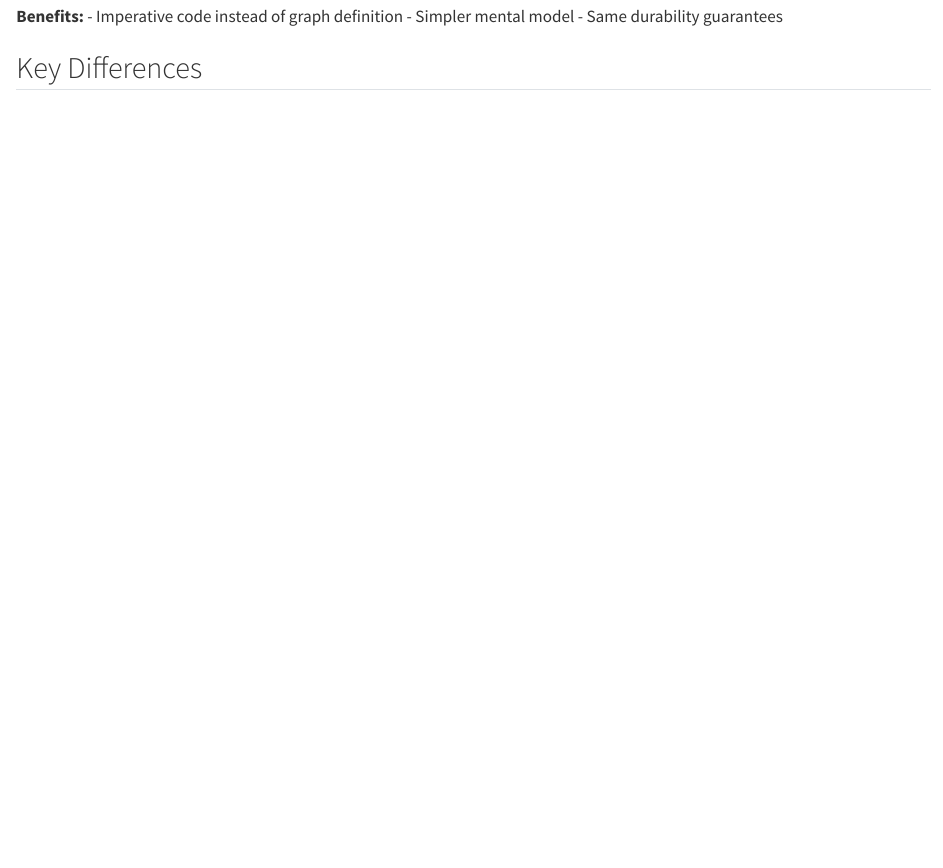
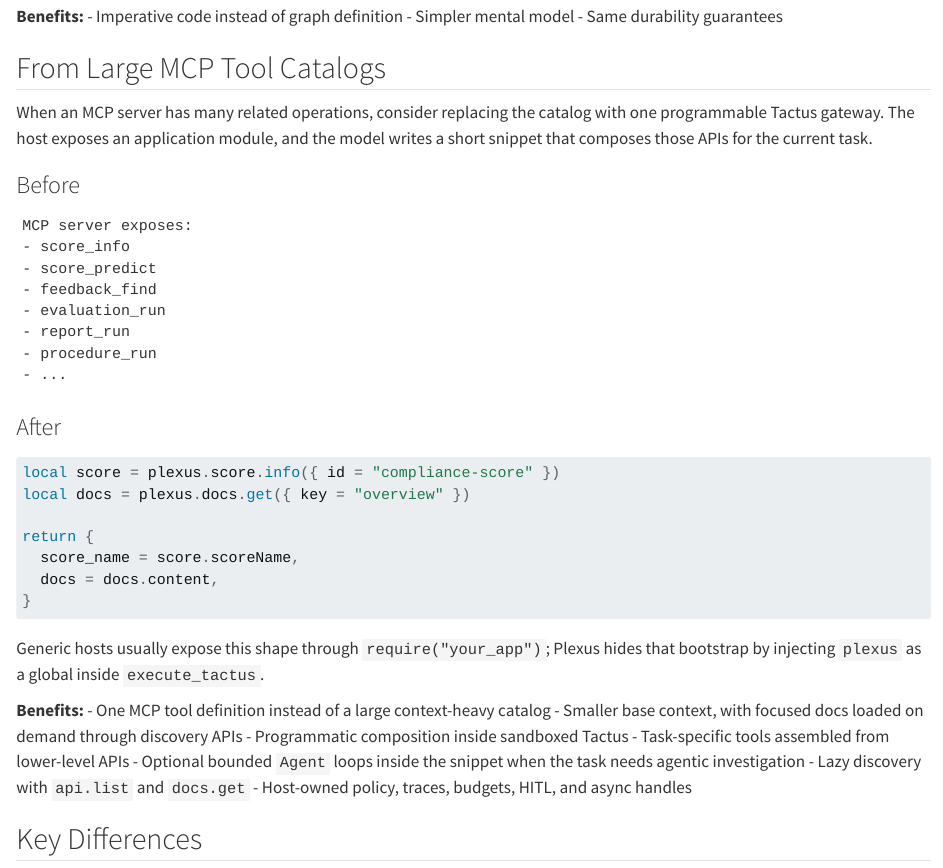
Before and after one commit to AnthusAI/Tactus-in-a-Nutshell, a Quarto document (chapters/18-migration-guide.qmd): the page in a window 1100 px wide, from 1580 px down. Rendered offline with R 4.5, knitr and Pandoc in place of Quarto, with nearby package versions.

Commit message:
Document one-tool Tactus gateway pattern

````diff
--- a/chapters/18-migration-guide.qmd
+++ b/chapters/18-migration-guide.qmd
@@ -84,6 +84,46 @@ Procedure {
 - Simpler mental model
 - Same durability guarantees
 
+## From Large MCP Tool Catalogs
+
+When an MCP server has many related operations, consider replacing the catalog with one programmable Tactus gateway. The host exposes an application module, and the model writes a short snippet that composes those APIs for the current task.
+
+### Before
+
+```text
+MCP server exposes:
+- score_info
+- score_predict
+- feedback_find
+- evaluation_run
+- report_run
+- procedure_run
+- ...
+```
+
+### After
+
+```lua
+local score = plexus.score.info({ id = "compliance-score" })
+local docs = plexus.docs.get({ key = "overview" })
+
+return {
+  score_name = score.scoreName,
+  docs = docs.content,
+}
+```
+
+Generic hosts usually expose this shape through `require("your_app")`; Plexus hides that bootstrap by injecting `plexus` as a global inside `execute_tactus`.
+
+**Benefits:**
+- One MCP tool definition instead of a large context-heavy catalog
+- Smaller base context, with focused docs loaded on demand through discovery APIs
+- Programmatic composition inside sandboxed Tactus
+- Task-specific tools assembled from lower-level APIs
+- Optional bounded `Agent` loops inside the snippet when the task needs agentic investigation
+- Lazy discovery with `api.list` and `docs.get`
+- Host-owned policy, traces, budgets, HITL, and async handles
+
 ## Key Differences
 
 | Python/LangChain | Tactus |
````
Also changed, not shown: chapters/06-tools-and-toolsets.qmd (+15 -0 lines).
